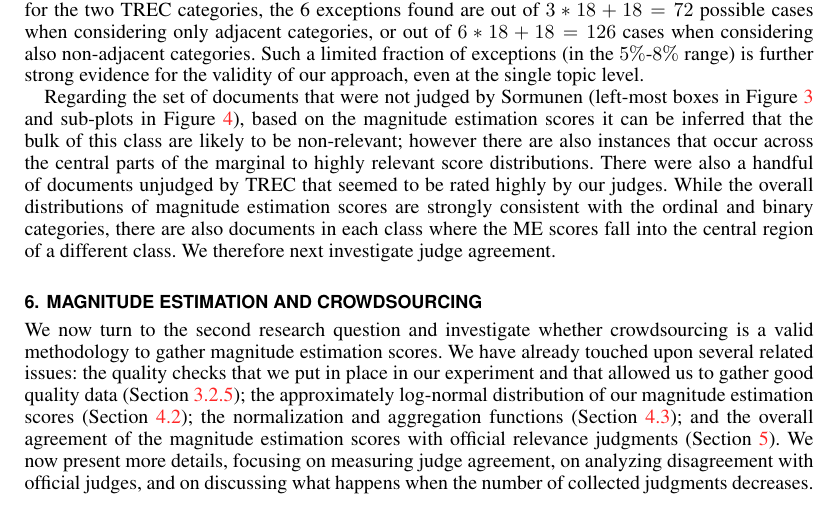
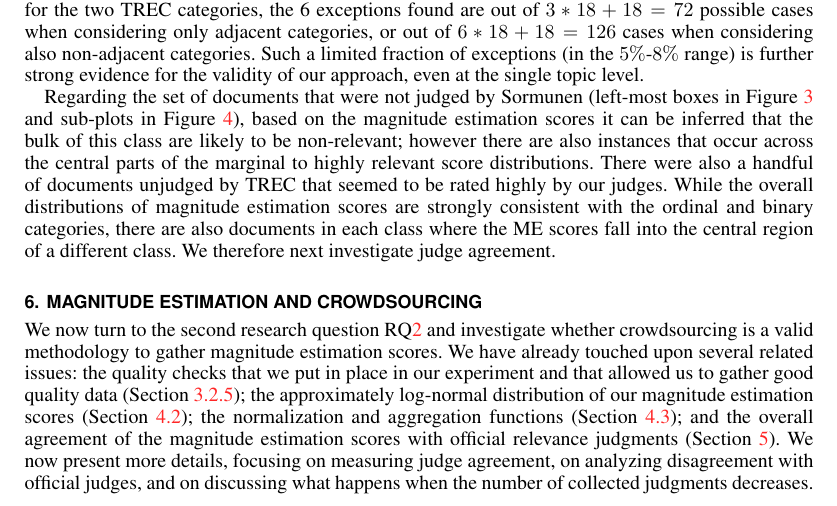
Before and after one commit to turpinandrew/TOIS_2016, a LaTeX paper (ME-TOIS.tex, which reads 6_results_RQ2.tex): part of page 12 of 30, cut so that both start at the same text. Compiled offline with pdfLaTeX.

Commit message:
Minor changes

```diff
--- a/6_results_RQ2.tex
+++ b/6_results_RQ2.tex
@@ -1,7 +1,7 @@
 \section{Magnitude Estimation and Crowdsourcing}
 \label{sec:cs}
 
-We now turn to the second research question and
+We now turn to the second research question RQ\ref{item:rq4} and
 investigate whether crowdsourcing is a valid methodology to gather magnitude
 estimation scores.
 We have already touched upon several related issues: the quality
```
